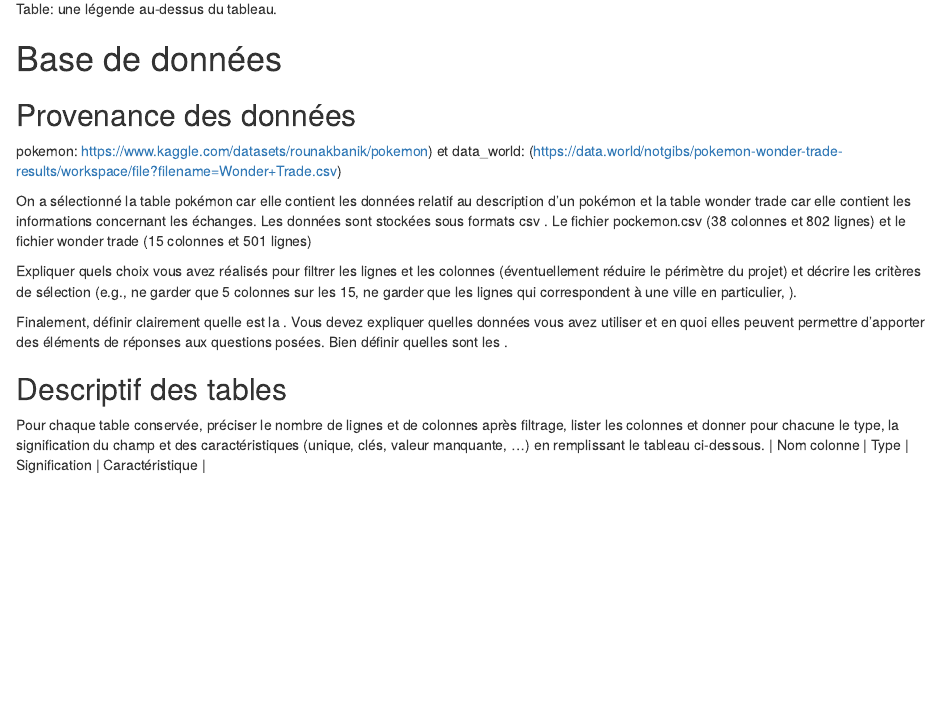
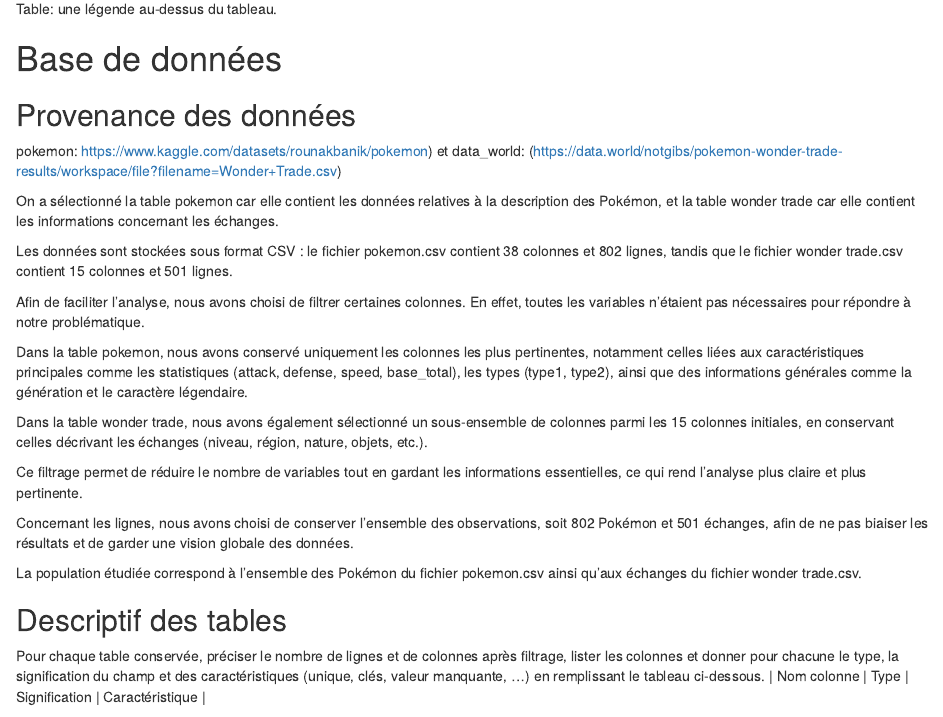
Before and after one commit to Prisastesa/Pokemon_TradeWonder_Analysis, an R Markdown document (scdon2-UPV-report-template.Rmd): the page in a window 1100 px wide, from 2310 px down. Rendered offline with R 4.5, knitr and Pandoc, with nearby package versions.

Commit message:
Update scdon2-UPV-report-template.Rmd

```diff
--- a/scdon2-UPV-report-template.Rmd
+++ b/scdon2-UPV-report-template.Rmd
@@ -172,19 +172,27 @@ data_world: (https://data.world/notgibs/pokemon-wonder-trade-results/workspace/f
 
 
 \bigskip
-On a sélectionné  la table pokémon car elle contient les données relatif au description d'un pokémon et la table wonder trade car elle contient les informations concernant les échanges.
- Les données sont stockées sous formats csv . Le fichier pockemon.csv  (38 colonnes et 802 lignes)  et le fichier wonder trade (15 colonnes et 501 lignes)
-\bigskip
+On a sélectionné la table pokemon car elle contient les données relatives à la description des Pokémon, et la table wonder trade car elle contient les informations concernant les échanges.
 
-  Expliquer quels choix vous avez réalisés pour filtrer les lignes et les colonnes (éventuellement réduire le périmètre du projet) et décrire les critères de sélection (e.g., ne garder que 5 colonnes sur les 15, ne garder que les lignes qui correspondent à une ville en particulier, \ldots).
+Les données sont stockées sous format CSV : le fichier pokemon.csv contient 38 colonnes et 802 lignes, tandis que le fichier wonder trade.csv contient 15 colonnes et 501 lignes.
 
 \bigskip
 
-  Finalement, définir
-clairement quelle est la \textbf{population étudiée}. Vous devez
-expliquer quelles données vous avez utiliser et en quoi elles peuvent
-permettre d'apporter des éléments de réponses aux questions posées. Bien
-définir quelles sont les \textbf{unités statistiques}.
+Afin de faciliter l’analyse, nous avons choisi de filtrer certaines colonnes. En effet, toutes les variables n’étaient pas nécessaires pour répondre à notre problématique.
+
+Dans la table pokemon, nous avons conservé uniquement les colonnes les plus pertinentes, notamment celles liées aux caractéristiques principales comme les statistiques (attack, defense, speed, base_total), les types (type1, type2), ainsi que des informations générales comme la génération et le caractère légendaire.
+
+Dans la table wonder trade, nous avons également sélectionné un sous-ensemble de colonnes parmi les 15 colonnes initiales, en conservant celles décrivant les échanges (niveau, région, nature, objets, etc.).
+
+\bigskip
+
+Ce filtrage permet de réduire le nombre de variables tout en gardant les informations essentielles, ce qui rend l’analyse plus claire et plus pertinente.
+
+Concernant les lignes, nous avons choisi de conserver l’ensemble des observations, soit 802 Pokémon et 501 échanges, afin de ne pas biaiser les résultats et de garder une vision globale des données.
+
+\bigskip
+
+La population étudiée correspond à l’ensemble des Pokémon du fichier pokemon.csv ainsi qu’aux échanges du fichier wonder trade.csv.
 
 
 ## Descriptif des tables
```
